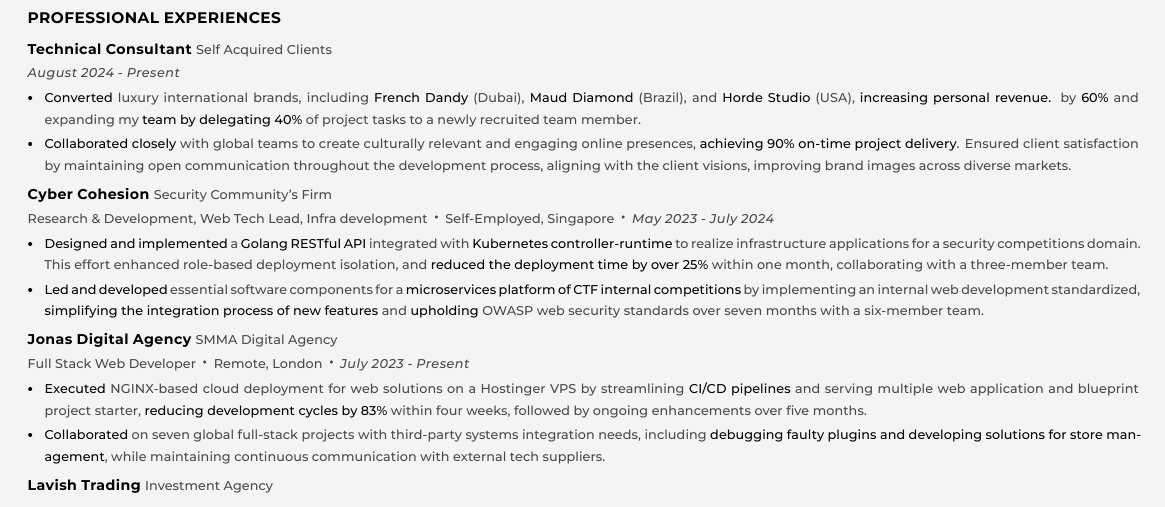
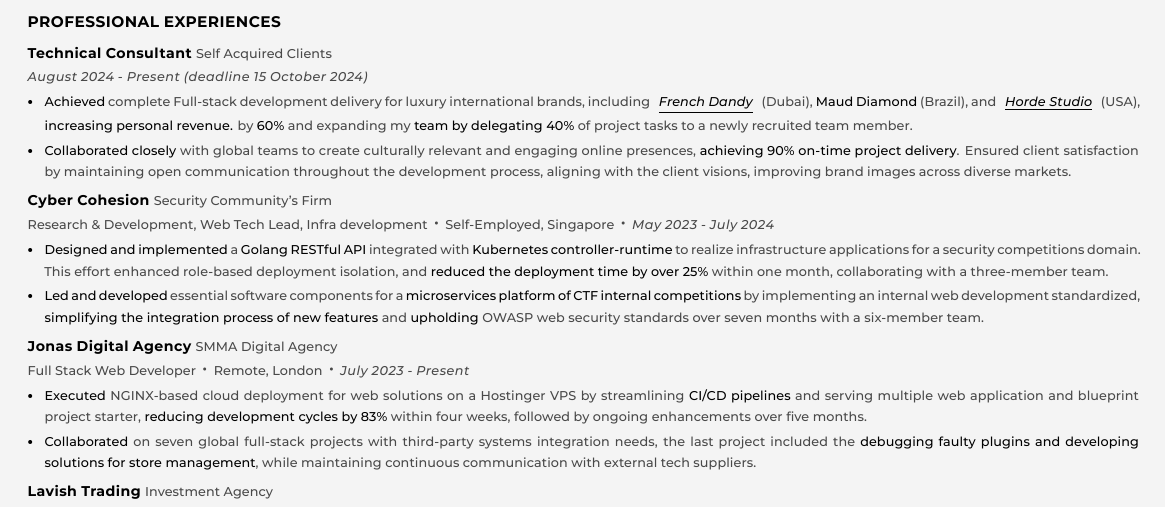
Before and after one commit to aminesayagh/Resume-Template-Latex, a LaTeX CV (resume.tex): part of the page, cut so that both start at the same text. Compiled offline with XeLaTeX.

Commit message:
complete

```diff
--- a/resume.tex
+++ b/resume.tex
@@ -215,10 +215,10 @@
 	}{%
 		\para{\color{customgray}Self Acquired Clients}
 	}{%
-    \paraitalic{\color{customgray}August 2024 \-- Present}\vspace{0.14em}%
+    \paraitalic{\color{customgray}August 2024 \-- Present (deadline 15 October 2024)}\vspace{0.14em}%
 	}{%
 		\begin{myitemize}%
-			\item \para{\color{customgray}\str{Converted} luxury international brands, including \str{French Dandy} (Dubai), \str{Maud Diamond} (Brazil), and \str{Horde Studio} (USA), \str{increasing personal revenue.} by \str{60\%} and expanding my \str{team by delegating 40\%} of project tasks to a newly recruited team member.}%
+			\item \para{\color{customgray}\str{Achieved} complete Full-stack development delivery for luxury international brands, including \customlink{https://french-dandy.com/}{French Dandy} (Dubai), \str{Maud Diamond} (Brazil), and \customlink{https://hordestudio.com/}{Horde Studio} (USA), \str{increasing personal revenue.} by \str{60\%} and expanding my \str{team by delegating 40\%} of project tasks to a newly recruited team member.}%
 			\item \para{\color{customgray}\str{Collaborated closely} with global teams to create culturally relevant and engaging online presences, \str{achieving 90\% on-time project delivery}. Ensured client satisfaction by maintaining open communication throughout the development process, aligning with the client visions, improving brand images across diverse markets.}%
 		\end{myitemize}\vspace{0.14em}
 	}%
@@ -247,7 +247,7 @@
 	}{%
 		\begin{myitemize}
 			\item \para{\color{customgray}\str{Executed} NGINX-based cloud deployment for web solutions on a Hostinger VPS by streamlining \str{CI/CD pipelines} and serving multiple web application and blueprint project starter, \str{reducing development cycles by 83\%} within four weeks, followed by ongoing enhancements over five months.}%
-			\item \para{\color{customgray}\str{Collaborated} on seven global full-stack projects with third-party systems integration needs, including \str{debugging faulty plugins and developing solutions for store management}, while maintaining continuous communication with external tech suppliers.}%
+			\item \para{\color{customgray}\str{Collaborated} on seven global full-stack projects with third-party systems integration needs, the last project included the \str{debugging faulty plugins and developing solutions for store management}, while maintaining continuous communication with external tech suppliers.}%
 		\end{myitemize}\vspace{0.14em}
 	}%
 	\vspace{0.2em}%
```
Also changed, not shown: resume.pdf, 2 other files.
